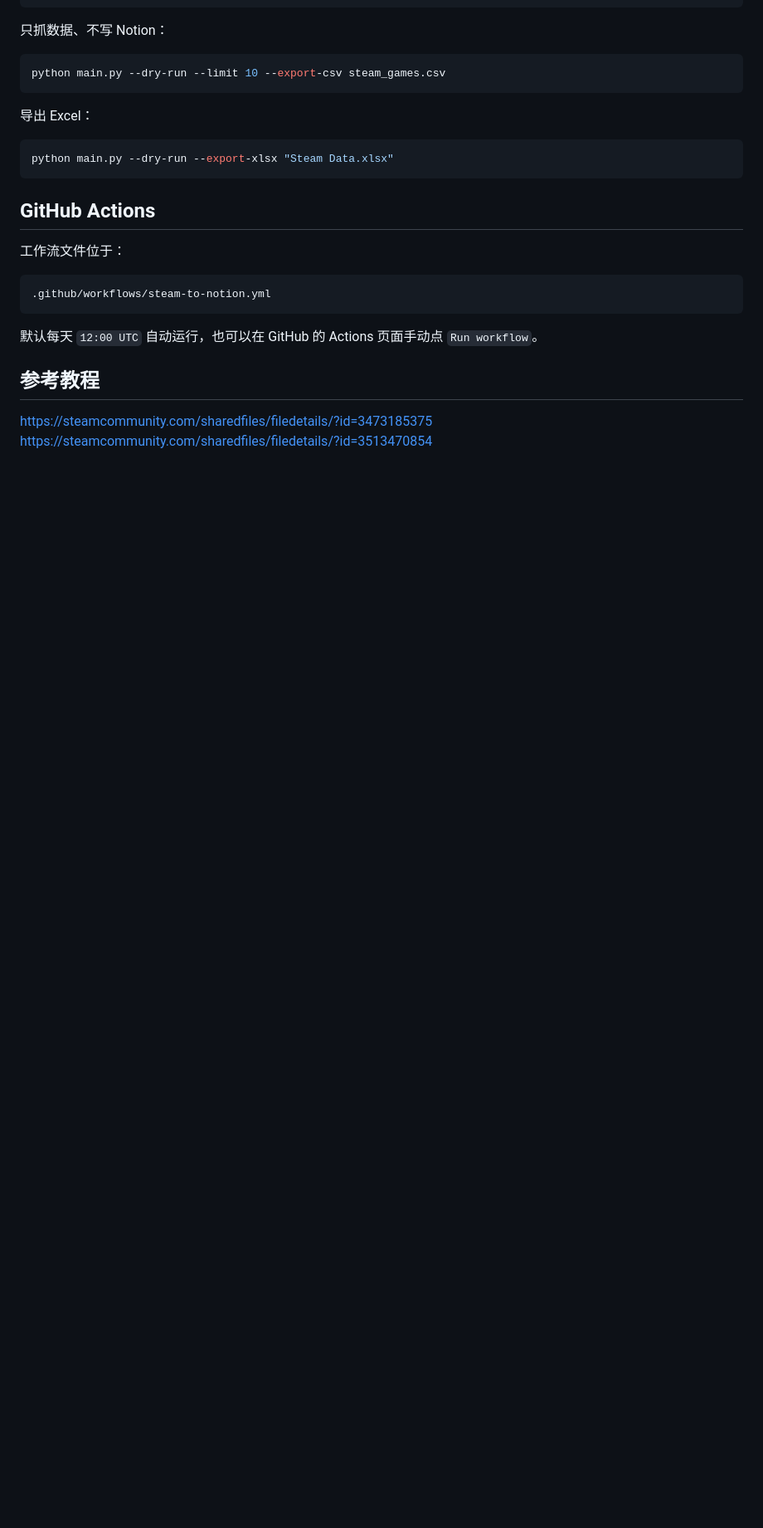
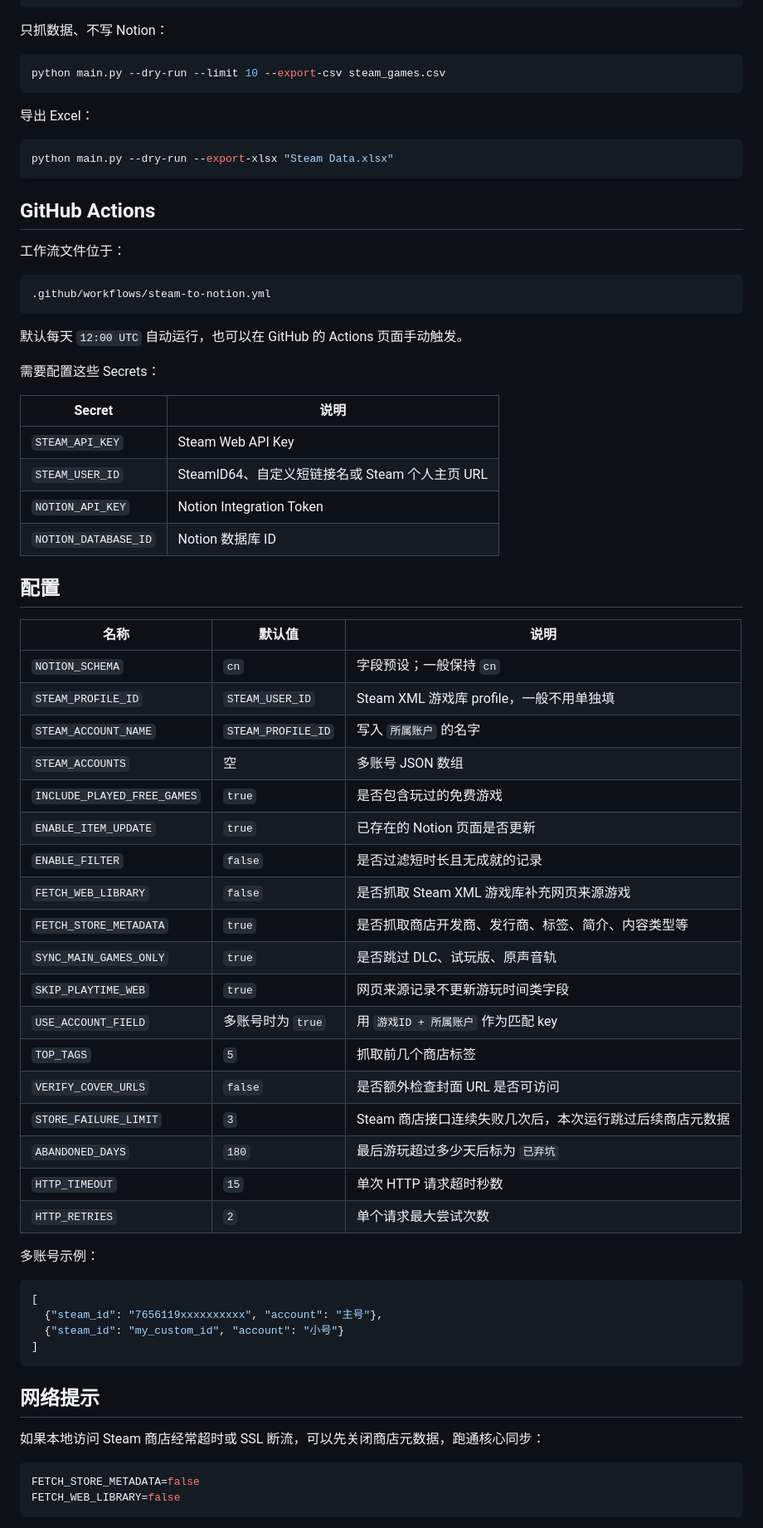
Before and after one commit to ld0574/SteamShelf, a Markdown page: README.md, the part around one of its changes. Shown at 83% size. Rendered like a GitHub page; blank space fills up the shorter version.

````diff
--- a/README.md
+++ b/README.md
@@ -171,8 +121,55 @@ python main.py --dry-run --export-xlsx "Steam Data.xlsx"
 .github/workflows/steam-to-notion.yml
 ```
 
-默认每天 `12:00 UTC` 自动运行，也可以在 GitHub 的 Actions 页面手动点 `Run workflow`。
+默认每天 `12:00 UTC` 自动运行，也可以在 GitHub 的 Actions 页面手动触发。
 
-## 参考教程
-https://steamcommunity.com/sharedfiles/filedetails/?id=3473185375
-https://steamcommunity.com/sharedfiles/filedetails/?id=3513470854
+需要配置这些 Secrets：
+
+| Secret | 说明 |
+| --- | --- |
+| `STEAM_API_KEY` | Steam Web API Key |
+| `STEAM_USER_ID` | SteamID64、自定义短链接名或 Steam 个人主页 URL |
+| `NOTION_API_KEY` | Notion Integration Token |
+| `NOTION_DATABASE_ID` | Notion 数据库 ID |
+
+## 配置
+
+| 名称 | 默认值 | 说明 |
+| --- | --- | --- |
+| `NOTION_SCHEMA` | `cn` | 字段预设；一般保持 `cn` |
+| `STEAM_PROFILE_ID` | `STEAM_USER_ID` | Steam XML 游戏库 profile，一般不用单独填 |
+| `STEAM_ACCOUNT_NAME` | `STEAM_PROFILE_ID` | 写入 `所属账户` 的名字 |
+| `STEAM_ACCOUNTS` | 空 | 多账号 JSON 数组 |
+| `INCLUDE_PLAYED_FREE_GAMES` | `true` | 是否包含玩过的免费游戏 |
+| `ENABLE_ITEM_UPDATE` | `true` | 已存在的 Notion 页面是否更新 |
+| `ENABLE_FILTER` | `false` | 是否过滤短时长且无成就的记录 |
+| `FETCH_WEB_LIBRARY` | `false` | 是否抓取 Steam XML 游戏库补充网页来源游戏 |
+| `FETCH_STORE_METADATA` | `true` | 是否抓取商店开发商、发行商、标签、简介、内容类型等 |
+| `SYNC_MAIN_GAMES_ONLY` | `true` | 是否跳过 DLC、试玩版、原声音轨 |
+| `SKIP_PLAYTIME_WEB` | `true` | 网页来源记录不更新游玩时间类字段 |
+| `USE_ACCOUNT_FIELD` | 多账号时为 `true` | 用 `游戏ID + 所属账户` 作为匹配 key |
+| `TOP_TAGS` | `5` | 抓取前几个商店标签 |
+| `VERIFY_COVER_URLS` | `false` | 是否额外检查封面 URL 是否可访问 |
+| `STORE_FAILURE_LIMIT` | `3` | Steam 商店接口连续失败几次后，本次运行跳过后续商店元数据 |
+| `ABANDONED_DAYS` | `180` | 最后游玩超过多少天后标为 `已弃坑` |
+| `HTTP_TIMEOUT` | `15` | 单次 HTTP 请求超时秒数 |
+| `HTTP_RETRIES` | `2` | 单个请求最大尝试次数 |
+
+多账号示例：
+
+```json
+[
+  {"steam_id": "7656119xxxxxxxxxx", "account": "主号"},
+  {"steam_id": "my_custom_id", "account": "小号"}
+]
+```
+
+## 网络提示
+
+如果本地访问 Steam 商店经常超时或 SSL 断流，可以先关闭商店元数据，跑通核心同步：
+
+```bash
+FETCH_STORE_METADATA=false
+FETCH_WEB_LIBRARY=false
+```
+
````
Also changed, not shown: other parts of README.md (+84 -111 lines), assets/notion-preview1.png (added), assets/notion-preview3.png (added), 3 other files.
